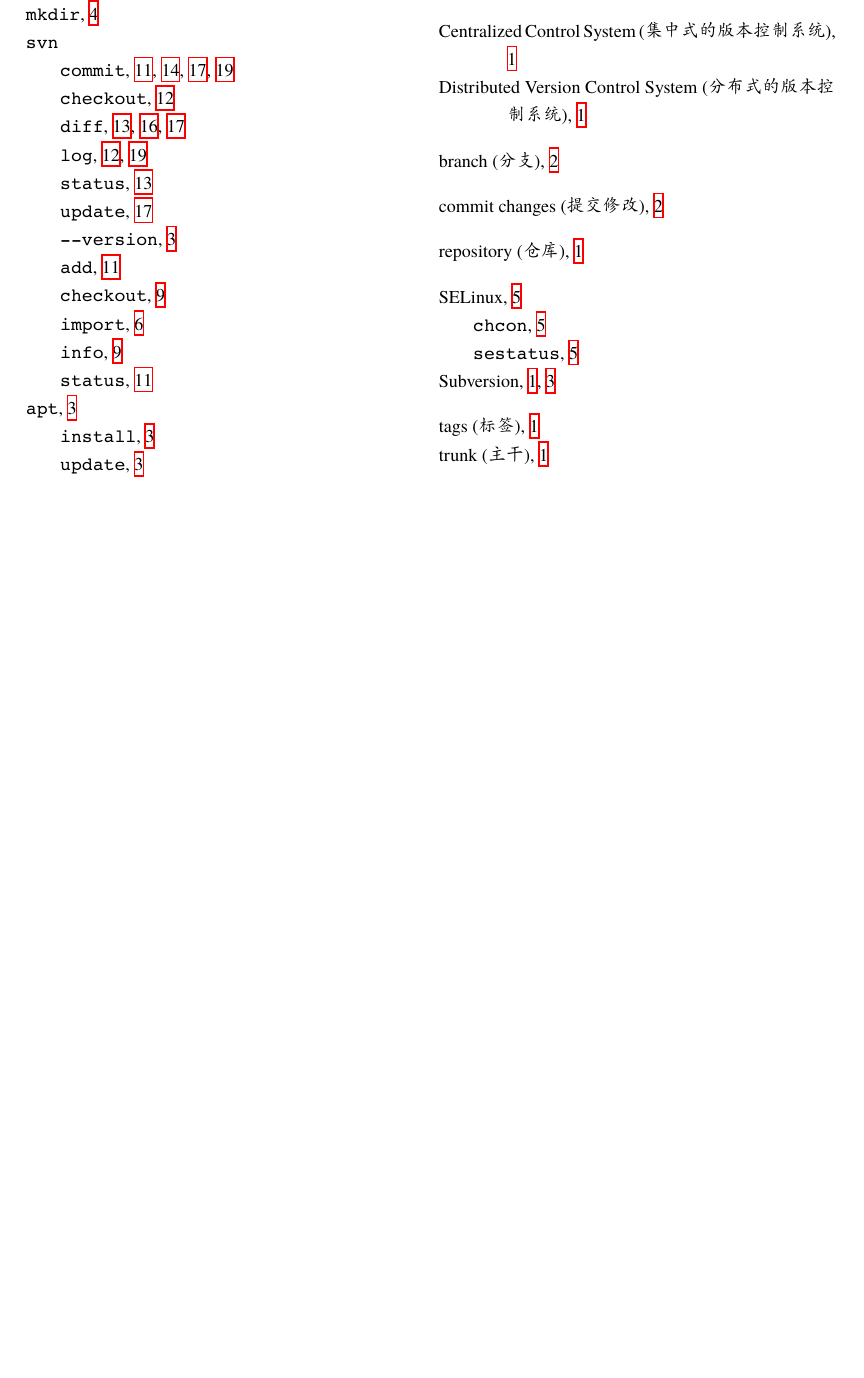
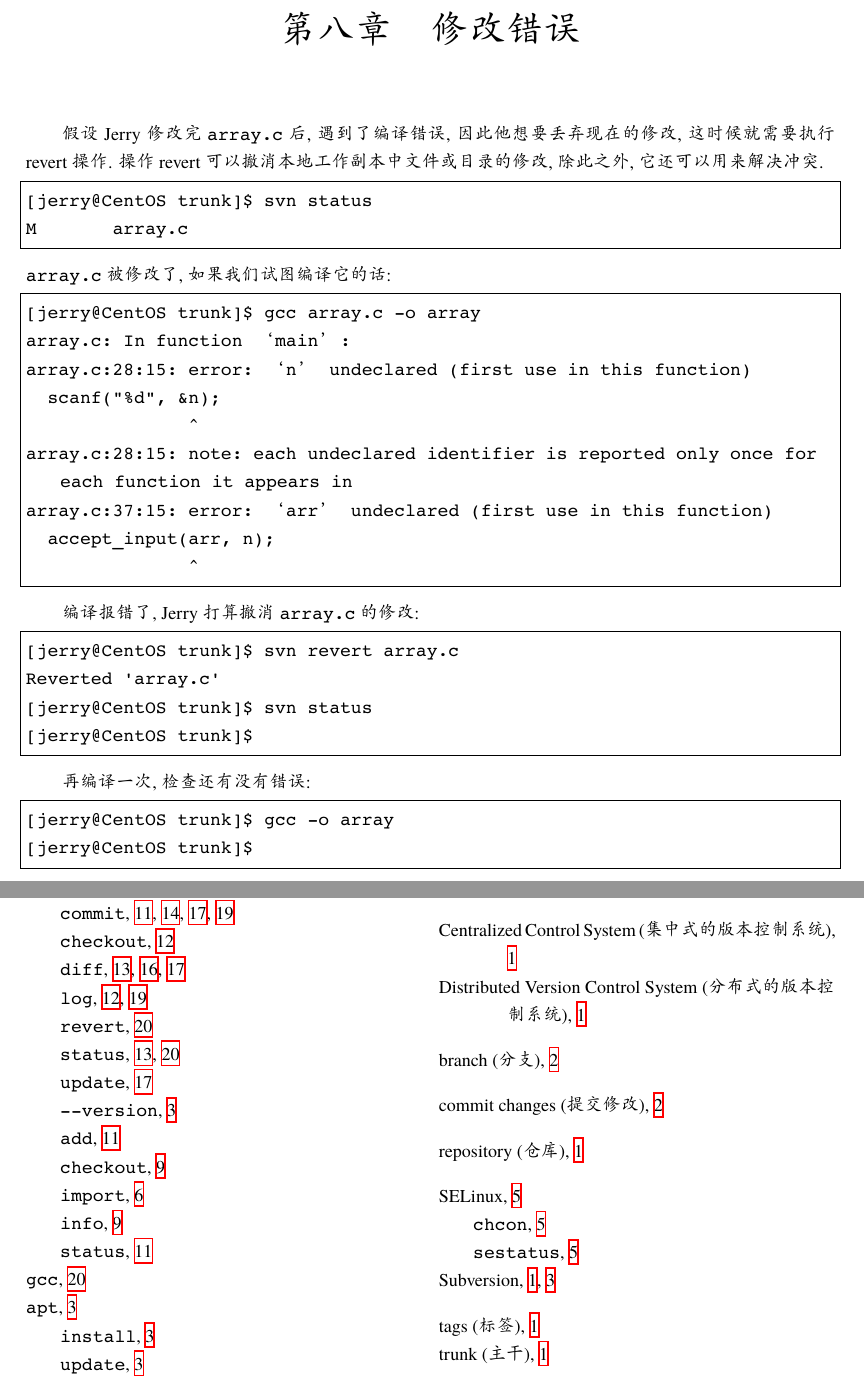
Before and after one commit to wuzhouhui/svn, a LaTeX book (svn.tex): part of page 21 of 21 before the commit and two parts of pages 21 and 22 of 22 after it, the two joined at a grey line, cut at the place of the change, the shorter picture padded with empty space. Compiled offline with XeLaTeX; a missing font is replaced by an installed copy or a similar font.

Commit message:
page 29/49 finished.

```diff
--- a/svn.tex
+++ b/svn.tex
@@ -14,6 +14,8 @@
 \newcommand\svnst{\texttt{status}}
 \newcommand\svndf{\texttt{diff}}
 \newcommand\svnup{\texttt{update}}
+\newcommand\svngcc{\texttt{gcc}}
+\newcommand\svnrv{\texttt{revert}}
 
 \lstnewenvironment{svnshell}
   {
@@ -844,6 +846,44 @@
 Committed revision 4.
 \end{svnshell}
 
+\chapter{修改错误}
+\label{chap:fix_mistakes}
+
+假设 Jerry 修改完 \texttt{array.c} 后, 遇到了编译错误, 因此他想要丢弃现在的
+修改, 这时候就需要执行 revert 操作. 操作 revert 可以撤消本地工作副本中文件
+或目录的修改, 除此之外, 它还可以用来解决冲突.
+
+\begin{svnshell}
+[jerry@CentOS trunk]$ svn status&\index{\svn!\svnst}&
+M       array.c
+\end{svnshell}
+\texttt{array.c} 被修改了, 如果我们试图编译它的话:
+\begin{ccode}
+[jerry@CentOS trunk]$ gcc`\index{\svngcc}` array.c -o array
+array.c: In function ‘main’:
+array.c:28:15: error: ‘n’ undeclared (first use in this function)
+  scanf("%d", &n);
+               ^
+array.c:28:15: note: each undeclared identifier is reported only once for each function it appears in
+array.c:37:15: error: ‘arr’ undeclared (first use in this function)
+  accept_input(arr, n);
+               ^
+\end{ccode}
+
+编译报错了, Jerry 打算撤消 \texttt{array.c} 的修改:
+\begin{svnshell}
+[jerry@CentOS trunk]$ svn revert&\index{\svn!\svnrv}& array.c
+Reverted 'array.c'
+[jerry@CentOS trunk]$ svn status&\index{\svn!\svnst}&
+[jerry@CentOS trunk]$
+\end{svnshell}
+
+再编译一次, 检查还有没有错误:
+\begin{svnshell}
+[jerry@CentOS trunk]$ gcc&\index{\svngcc}& -o array
+[jerry@CentOS trunk]$
+\end{svnshell}
+
 \printindex
 
 \end{document}
```
